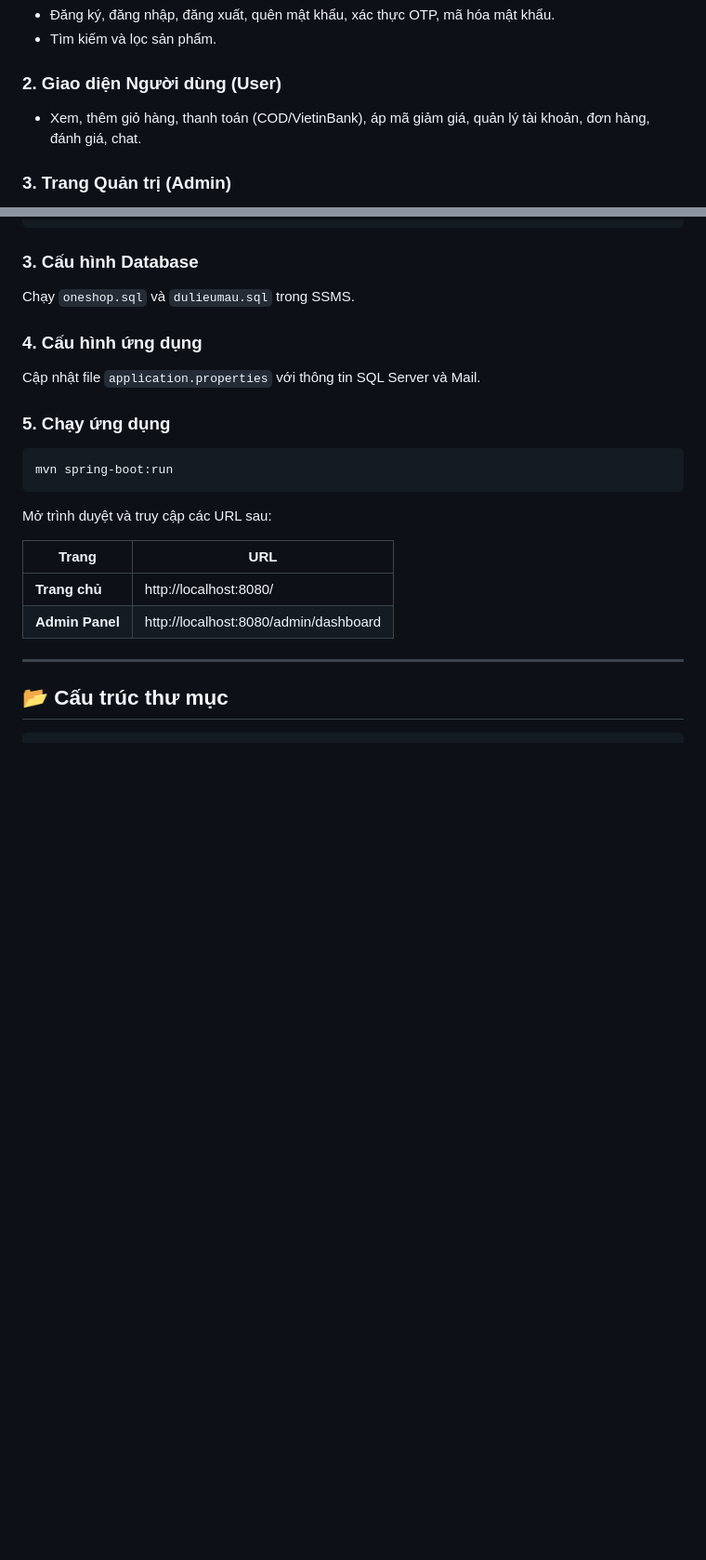
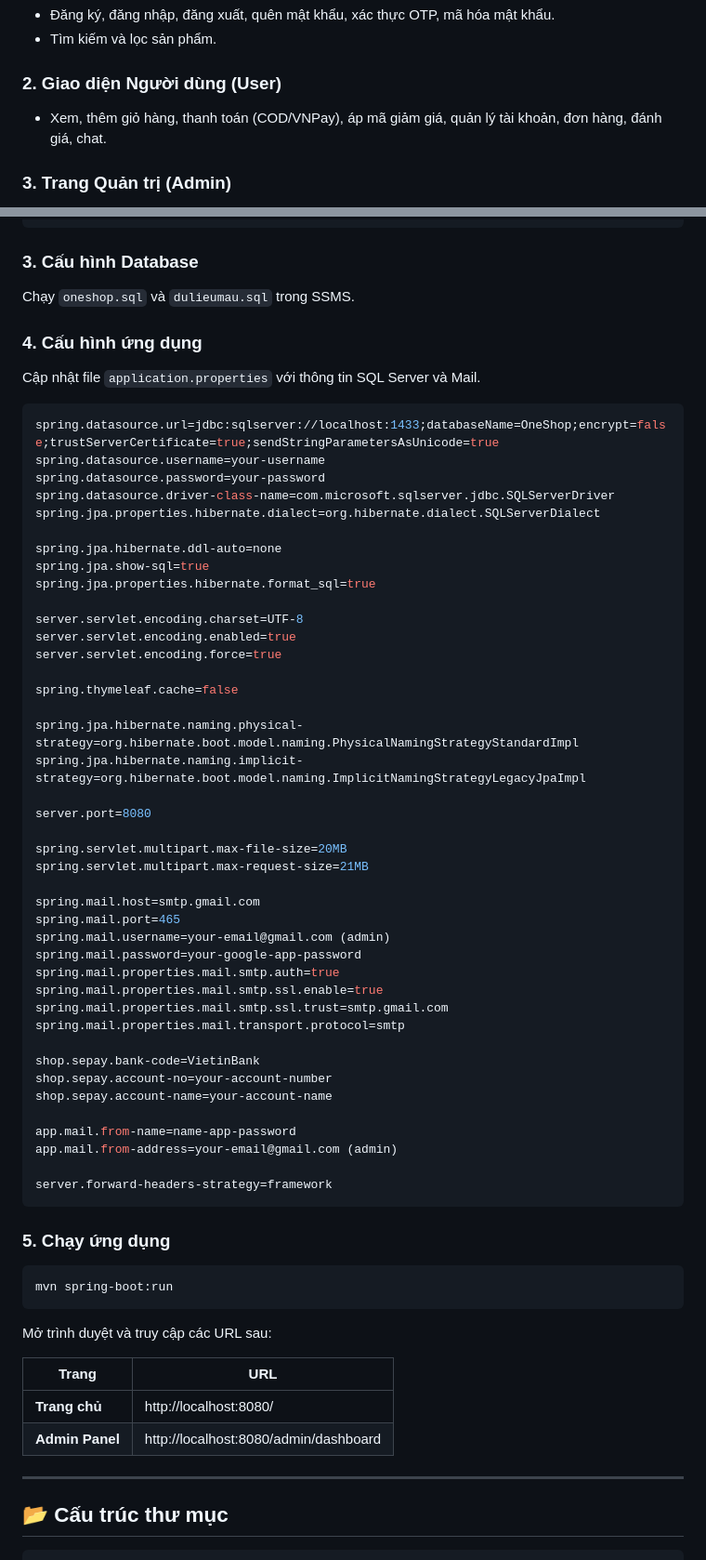
Before and after one commit to DangTranAnhQuan/DoAnLapTrinhWeb, a Markdown page: README.md, 2 parts joined by grey strips. Shown: that part at 93% size. Drawn GitHub-style; blank space fills up the shorter version.

Commit message:
Update README with payment method and config details
Updated payment method from VietinBank to VNPay and added detailed application configuration properties.

````diff
--- a/README.md
+++ b/README.md
@@ -50,7 +50,7 @@ Dự án được phân chia thành hai khu vực chính: giao diện cho khách
 - Tìm kiếm và lọc sản phẩm.
 
 ### 2. Giao diện Người dùng (User)
-- Xem, thêm giỏ hàng, thanh toán (COD/VietinBank), áp mã giảm giá, quản lý tài khoản, đơn hàng, đánh giá, chat.
+- Xem, thêm giỏ hàng, thanh toán (COD/VNPay), áp mã giảm giá, quản lý tài khoản, đơn hàng, đánh giá, chat.
 
 ### 3. Trang Quản trị (Admin)
 - Dashboard, quản lý người dùng, sản phẩm, danh mục, đơn hàng, khuyến mãi, vận chuyển, kho hàng, hỗ trợ chat.
@@ -85,6 +85,49 @@ Chạy `oneshop.sql` và `dulieumau.sql` trong SSMS.
 
 ### 4. Cấu hình ứng dụng
 Cập nhật file `application.properties` với thông tin SQL Server và Mail.
+```properties
+spring.datasource.url=jdbc:sqlserver://localhost:1433;databaseName=OneShop;encrypt=false;trustServerCertificate=true;sendStringParametersAsUnicode=true
+spring.datasource.username=your-username
+spring.datasource.password=your-password
+spring.datasource.driver-class-name=com.microsoft.sqlserver.jdbc.SQLServerDriver
+spring.jpa.properties.hibernate.dialect=org.hibernate.dialect.SQLServerDialect
+
+spring.jpa.hibernate.ddl-auto=none
+spring.jpa.show-sql=true
+spring.jpa.properties.hibernate.format_sql=true
+
+server.servlet.encoding.charset=UTF-8
+server.servlet.encoding.enabled=true
+server.servlet.encoding.force=true
+
+spring.thymeleaf.cache=false
+
+spring.jpa.hibernate.naming.physical-strategy=org.hibernate.boot.model.naming.PhysicalNamingStrategyStandardImpl
+spring.jpa.hibernate.naming.implicit-strategy=org.hibernate.boot.model.naming.ImplicitNamingStrategyLegacyJpaImpl
+
+server.port=8080
+
+spring.servlet.multipart.max-file-size=20MB
+spring.servlet.multipart.max-request-size=21MB
+
+spring.mail.host=smtp.gmail.com
+spring.mail.port=465
+spring.mail.username=your-email@gmail.com (admin)
+spring.mail.password=your-google-app-password
+spring.mail.properties.mail.smtp.auth=true
+spring.mail.properties.mail.smtp.ssl.enable=true
+spring.mail.properties.mail.smtp.ssl.trust=smtp.gmail.com
+spring.mail.properties.mail.transport.protocol=smtp
+
+shop.sepay.bank-code=VietinBank
+shop.sepay.account-no=your-account-number
+shop.sepay.account-name=your-account-name
+
+app.mail.from-name=name-app-password
+app.mail.from-address=your-email@gmail.com (admin)
+
+server.forward-headers-strategy=framework
+```
 
 ### 5. Chạy ứng dụng
 ```bash
````
